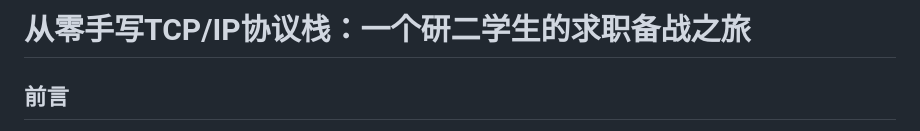
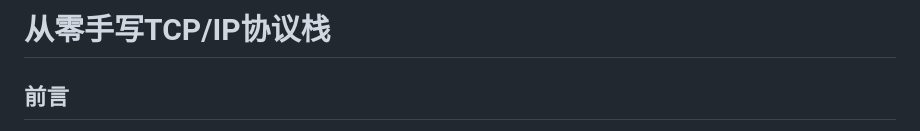
Before and after one commit to kkkkorz/UcanTCPmini, a Markdown page: README.md, the part around the change. Rendered like a GitHub page.

Commit message:
修改readme文件

```diff
--- a/README.md
+++ b/README.md
@@ -1,4 +1,4 @@
-# 从零手写TCP/IP协议栈：一个研二学生的求职备战之旅
+# 从零手写TCP/IP协议栈
 
 ## 前言
 
```
